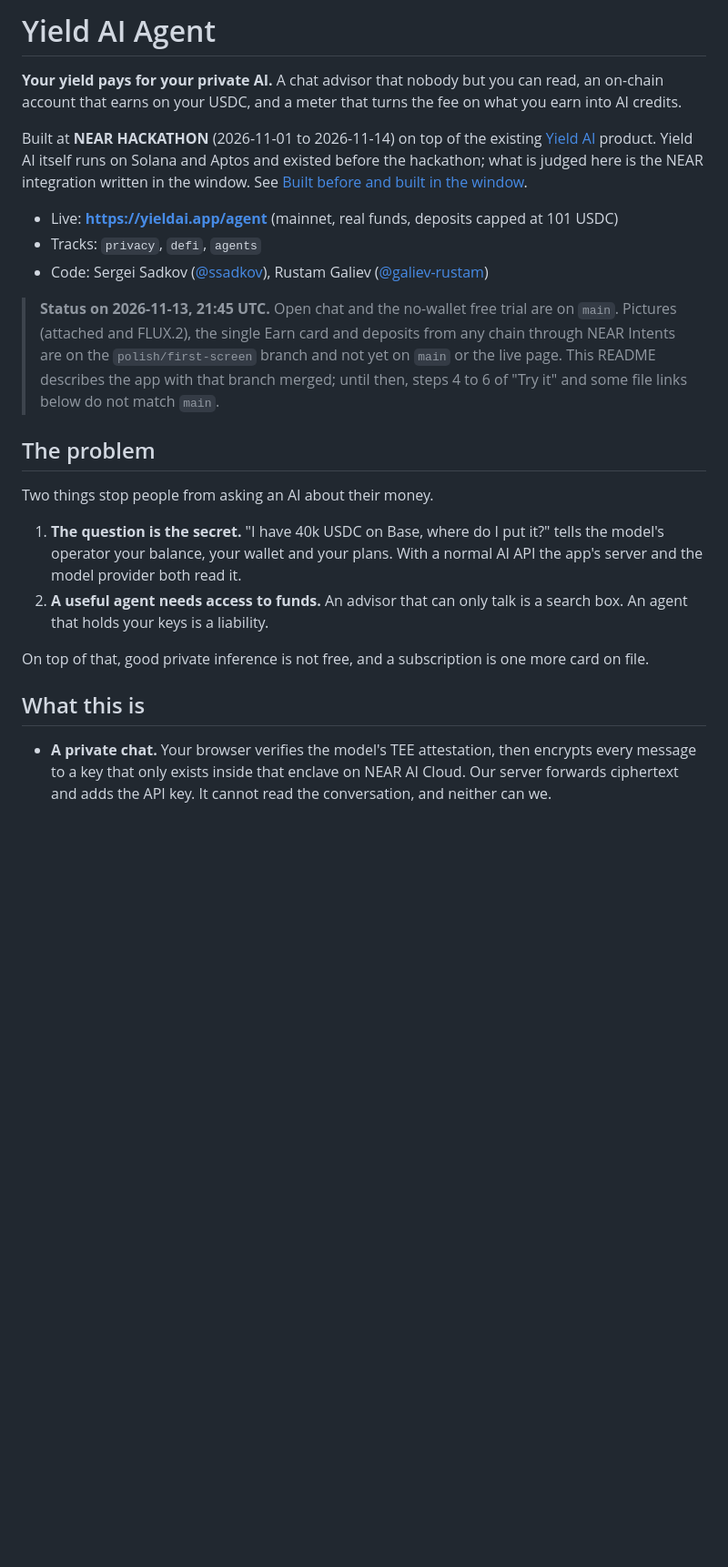
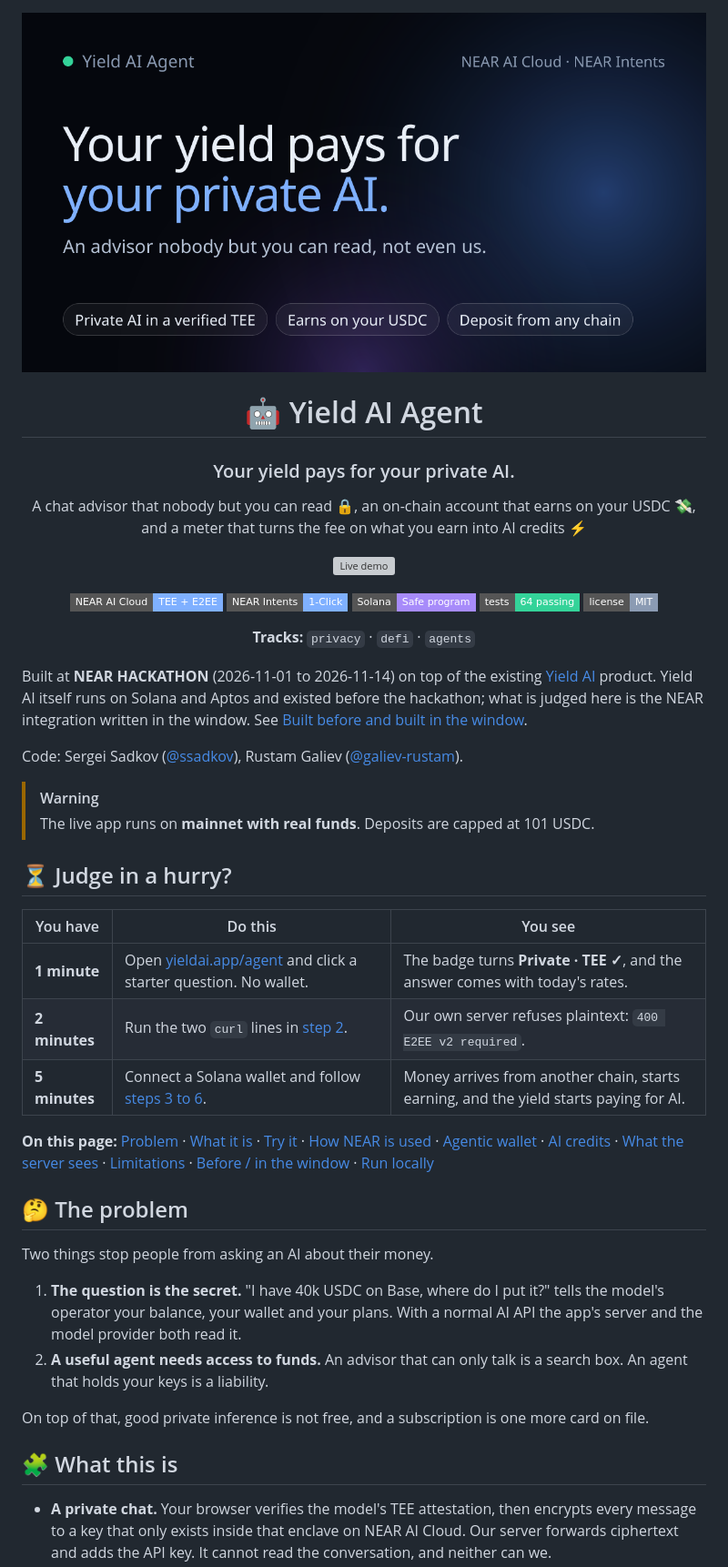
Before and after one commit to ssadkov/yield-ai-agent, a Markdown page: README.md, the part around one of its changes. Shown at 91% size. Drawn GitHub-style; pictures changed too: docs/assets/banner.png (added); badges without logos; blank space fills up the shorter version; grey boxes are pictures that could not be loaded.

```diff
--- a/README.md
+++ b/README.md
@@ -1,16 +1,44 @@
-# Yield AI Agent
+<div align="center">
 
-**Your yield pays for your private AI.** A chat advisor that nobody but you can read, an on-chain account that earns on your USDC, and a meter that turns the fee on what you earn into AI credits.
+<img src="docs/assets/banner.png" alt="Yield AI Agent: your yield pays for your private AI" width="820">
 
-Built at **NEAR HACKATHON** (2026-11-01 to 2026-11-14) on top of the existing [Yield AI](https://yieldai.app) product. Yield AI itself runs on Solana and Aptos and existed before the hackathon; what is judged here is the NEAR integration written in the window. See [Built before and built in the window](#built-before-and-built-in-the-window).
+# 🤖 Yield AI Agent
 
-- Live: **https://yieldai.app/agent** (mainnet, real funds, deposits capped at 101 USDC)
-- Tracks: `privacy`, `defi`, `agents`
-- Code: Sergei Sadkov ([@ssadkov](https://github.com/ssadkov)), Rustam Galiev ([@galiev-rustam](https://github.com/galiev-rustam))
+### Your yield pays for your private AI.
 
-> **Status on 2026-11-13, 21:45 UTC.** Open chat and the no-wallet free trial are on `main`. Pictures (attached and FLUX.2), the single Earn card and deposits from any chain through NEAR Intents are on the `polish/first-screen` branch and not yet on `main` or the live page. This README describes the app with that branch merged; until then, steps 4 to 6 of "Try it" and some file links below do not match `main`.
+A chat advisor that nobody but you can read 🔒, an on-chain account that earns on your USDC 💸,<br>
+and a meter that turns the fee on what you earn into AI credits ⚡
 
-## The problem
+[![Live demo](https://img.shields.io/badge/live_demo-yieldai.app%2Fagent-34d399?style=for-the-badge)](https://yieldai.app/agent)
+
+![NEAR AI Cloud](https://img.shields.io/badge/NEAR_AI_Cloud-TEE_%2B_E2EE-7fb0ff?style=flat-square)
+![NEAR Intents](https://img.shields.io/badge/NEAR_Intents-1--Click-7fb0ff?style=flat-square)
+![Solana](https://img.shields.io/badge/Solana-Safe_program-a78bfa?style=flat-square)
+![Tests](https://img.shields.io/badge/tests-64_passing-34d399?style=flat-square)
+[![License: MIT](https://img.shields.io/badge/license-MIT-8b9bb3?style=flat-square)](LICENSE)
+
+**Tracks:** `privacy` · `defi` · `agents`
+
+</div>
+
+Built at **NEAR HACKATHON** (2026-11-01 to 2026-11-14) on top of the existing [Yield AI](https://yieldai.app) product. Yield AI itself runs on Solana and Aptos and existed before the hackathon; what is judged here is the NEAR integration written in the window. See [Built before and built in the window](#-built-before-and-built-in-the-window).
+
+Code: Sergei Sadkov ([@ssadkov](https://github.com/ssadkov)), Rustam Galiev ([@galiev-rustam](https://github.com/galiev-rustam)).
+
+> [!WARNING]
+> The live app runs on **mainnet with real funds**. Deposits are capped at 101 USDC.
+
+## ⏳ Judge in a hurry?
+
+| You have | Do this | You see |
+|---|---|---|
+| **1 minute** | Open [yieldai.app/agent](https://yieldai.app/agent) and click a starter question. No wallet. | The badge turns **Private · TEE ✓**, and the answer comes with today's rates. |
+| **2 minutes** | Run the two `curl` lines in [step 2](#2-check-that-the-server-only-sees-ciphertext-2-minutes). | Our own server refuses plaintext: `400 E2EE v2 required`. |
+| **5 minutes** | Connect a Solana wallet and follow [steps 3 to 6](#3-connect-a-wallet-phantom-solflare-or-backpack). | Money arrives from another chain, starts earning, and the yield starts paying for AI. |
+
+**On this page:** [Problem](#-the-problem) · [What it is](#-what-this-is) · [Try it](#-try-it) · [How NEAR is used](#-how-near-is-used) · [Agentic wallet](#-the-agentic-wallet-propose-check-sign) · [AI credits](#-ai-credits) · [What the server sees](#-what-our-server-can-and-cannot-see) · [Limitations](#-limitations) · [Before / in the window](#-built-before-and-built-in-the-window) · [Run locally](#-run-locally)
+
+## 🤔 The problem
 
 Two things stop people from asking an AI about their money.
 
@@ -19,7 +47,7 @@ Two things stop people from asking an AI about their money.
 
 On top of that, good private inference is not free, and a subscription is one more card on file.
 
-## What this is
+## 🧩 What this is
 
 - **A private chat.** Your browser verifies the model's TEE attestation, then encrypts every message to a key that only exists inside that enclave on NEAR AI Cloud. Our server forwards ciphertext and adds the API key. It cannot read the conversation, and neither can we.
 - **An account that earns.** A Solana Safe (program [`yie1Jjq6…`](https://solscan.io/account/yie1Jjq6y3rjsiGkgMYnwTveSgpSrSh4n41JHRNyBih)) that only your wallet can move funds out of. It puts USDC into Kamino. You can fund it from 10 networks through NEAR Intents.
```
Also changed, not shown: other parts of README.md (+43 -13 lines).
